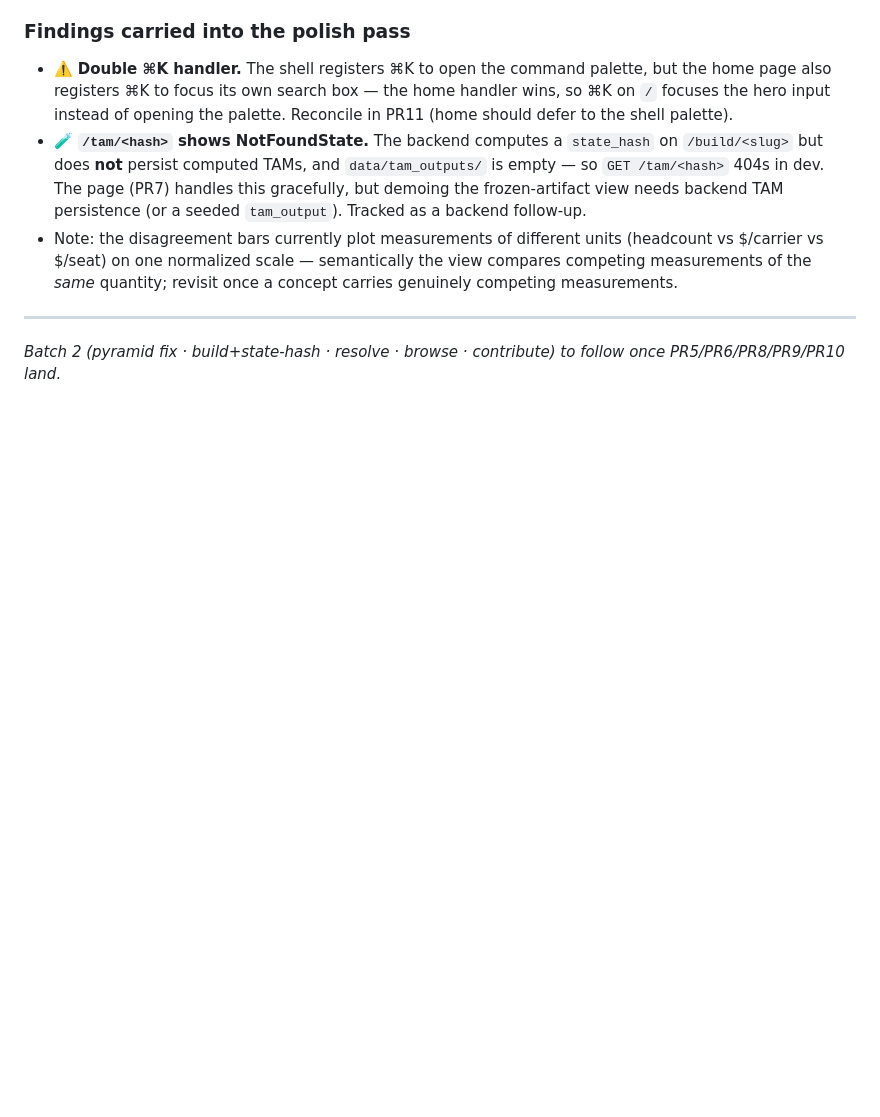
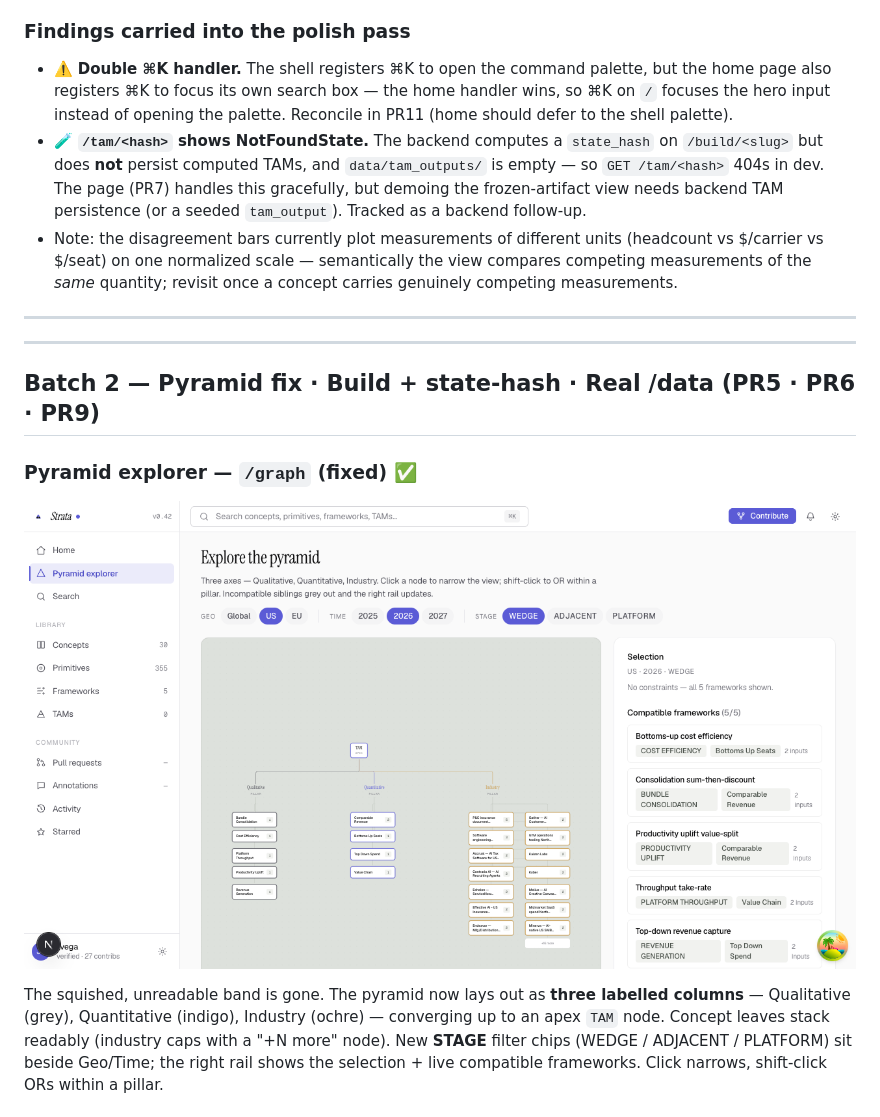
Before and after one commit to ArkashJ/Strata, a Markdown page: docs/14-platform-walkthrough.md, the part around one of its changes. Rendered like a GitHub page; pictures changed too: docs/walkthrough/batch2/01-pyramid-fixed.png (added); blank space fills up the shorter version.

Commit message:
docs: walkthrough batch 2 (pyramid fix, build state-hash, real /data) + PR11 findings

```diff
--- a/docs/14-platform-walkthrough.md
+++ b/docs/14-platform-walkthrough.md
@@ -76,5 +76,17 @@ table, applicability) — they close the pyramid-rail `/f/<slug>` 404.
 
 ---
 
-_Batch 2 (pyramid fix · build+state-hash · resolve · browse · contribute) to
-follow once PR5/PR6/PR8/PR9/PR10 land._
+---
+
+## Batch 2 — Pyramid fix · Build + state-hash · Real /data (PR5 · PR6 · PR9)
+
+### Pyramid explorer — `/graph` (fixed) ✅
+![Pyramid fixed](walkthrough/batch2/01-pyramid-fixed.png)
+
+The squished, unreadable band is gone. The pyramid now lays out as **three
+labelled columns** — Qualitative (grey), Quantitative (indigo), Industry (ochre)
+— converging up to an apex `TAM` node. Concept leaves stack readably (industry
+caps with a "+N more" node). New **STAGE** filter chips (WEDGE / ADJACENT /
+PLATFORM) sit beside Geo/Time; the right rail shows the selection + live
+compatible frameworks. Click narrows, shift-click ORs within a pillar.
+
```
Also changed, not shown: other parts of docs/14-platform-walkthrough.md (+30 -0 lines), docs/walkthrough/batch2/02-build-statehash.png (added), docs/walkthrough/batch2/03-data-real.png (added).
